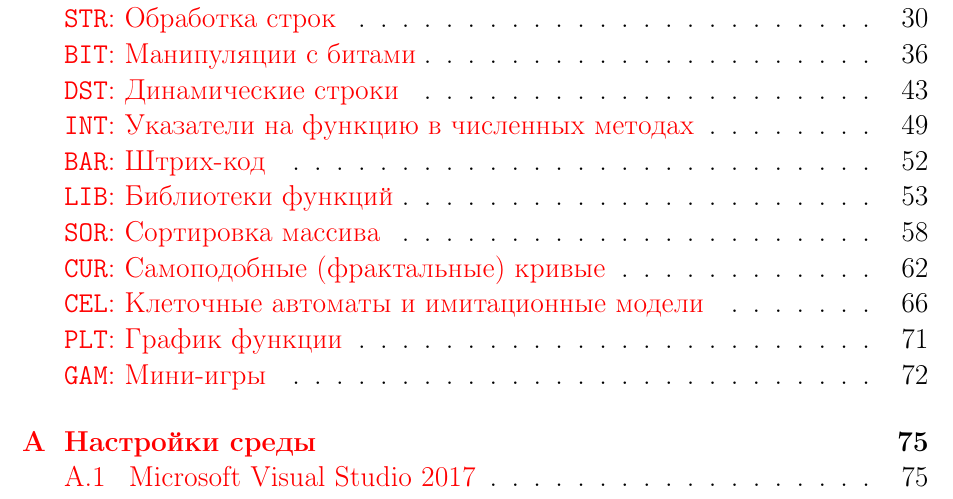
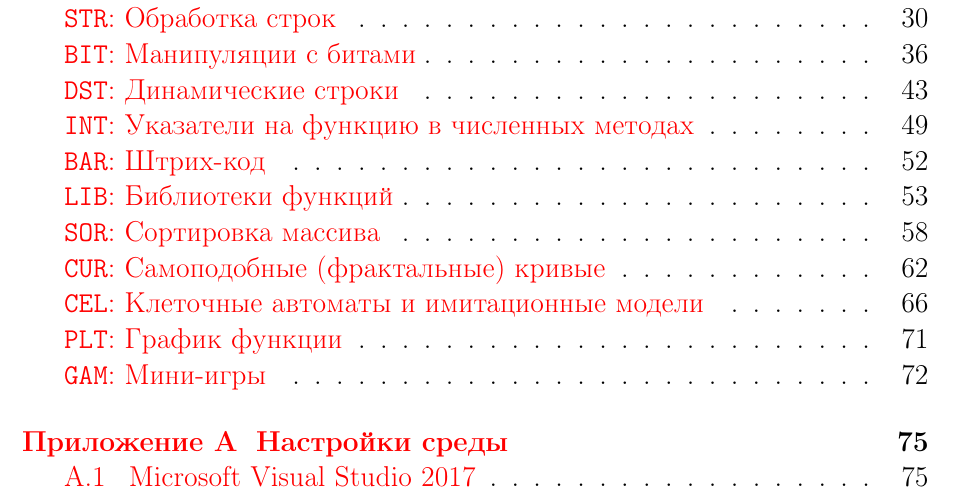
Before and after one commit to paulsmirnov/alg-labs-2015, a LaTeX book (alg-labs-2015.tex, which reads preamble.tex): part of page 1 of 85, cut so that both start at the same text. Compiled offline with pdfLaTeX; a LaTeX package or settings file that is missing is left out.

Commit message:
#3 ???????? ????????? ?????????? ? ??????????

```diff
--- a/preamble.tex
+++ b/preamble.tex
@@ -95,6 +95,7 @@
 \medbreak%
 }
 
+\renewcommand\cftappendixname{\appendixname~} % makes appendix chapters to have 'Appendix' prefixes in TOC
 \newenvironment{zzoutput}{\begin{alltt}\footnotesize}{\end{alltt}}
 \newcommand{\zzuser}[1]{\textbf{\underline{#1}}}
 
```
